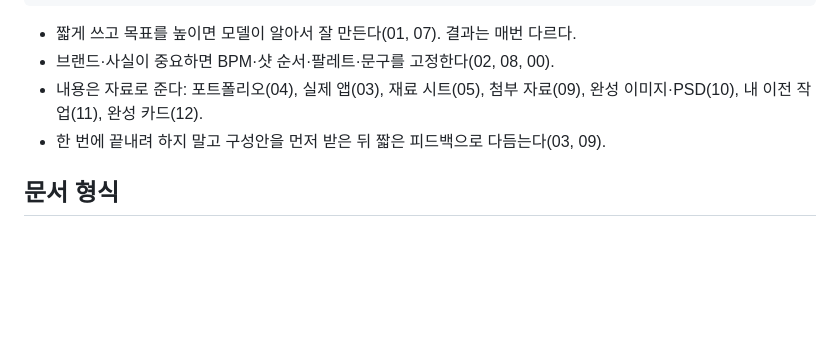
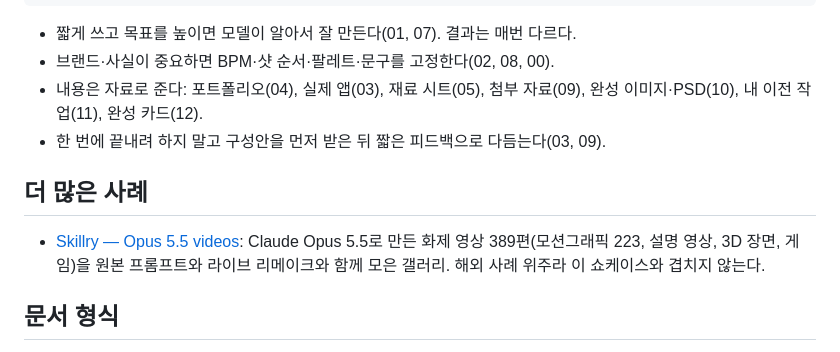
Before and after one commit to jeonck/learn, a Markdown page: showreel/prompt/README.md, the part around the change. Drawn GitHub-style; blank space fills up the shorter version.

Commit message:
Link the Skillry Opus 5.5 video gallery from the showcase
Co-Authored-By: Claude Opus 5.5 <noreply@anthropic.com>

```diff
--- a/showreel/prompt/README.md
+++ b/showreel/prompt/README.md
@@ -35,6 +35,10 @@ Threads에 공유된 사례(2026-08~09)와 이 저장소의 쇼릴을 모았다.
 - 내용은 자료로 준다: 포트폴리오(04), 실제 앱(03), 재료 시트(05), 첨부 자료(09), 완성 이미지·PSD(10), 내 이전 작업(11), 완성 카드(12).
 - 한 번에 끝내려 하지 말고 구성안을 먼저 받은 뒤 짧은 피드백으로 다듬는다(03, 09).
 
+## 더 많은 사례
+
+- [Skillry — Opus 5.5 videos](https://skillry.dev/ai-videos/opus-5-5): Claude Opus 5.5로 만든 화제 영상 389편(모션그래픽 223, 설명 영상, 3D 장면, 게임)을 원본 프롬프트와 라이브 리메이크와 함께 모은 갤러리. 해외 사례 위주라 이 쇼케이스와 겹치지 않는다.
+
 ## 문서 형식
 
 모든 데모 문서는 같은 순서다: 원본·영상 → 이런 영상 → 재현 프롬프트 → 바꿔 쓸 곳 → 잘 된 이유.
```
Also changed, not shown: showreel/prompt/README.en.md (+4 -0 lines).
